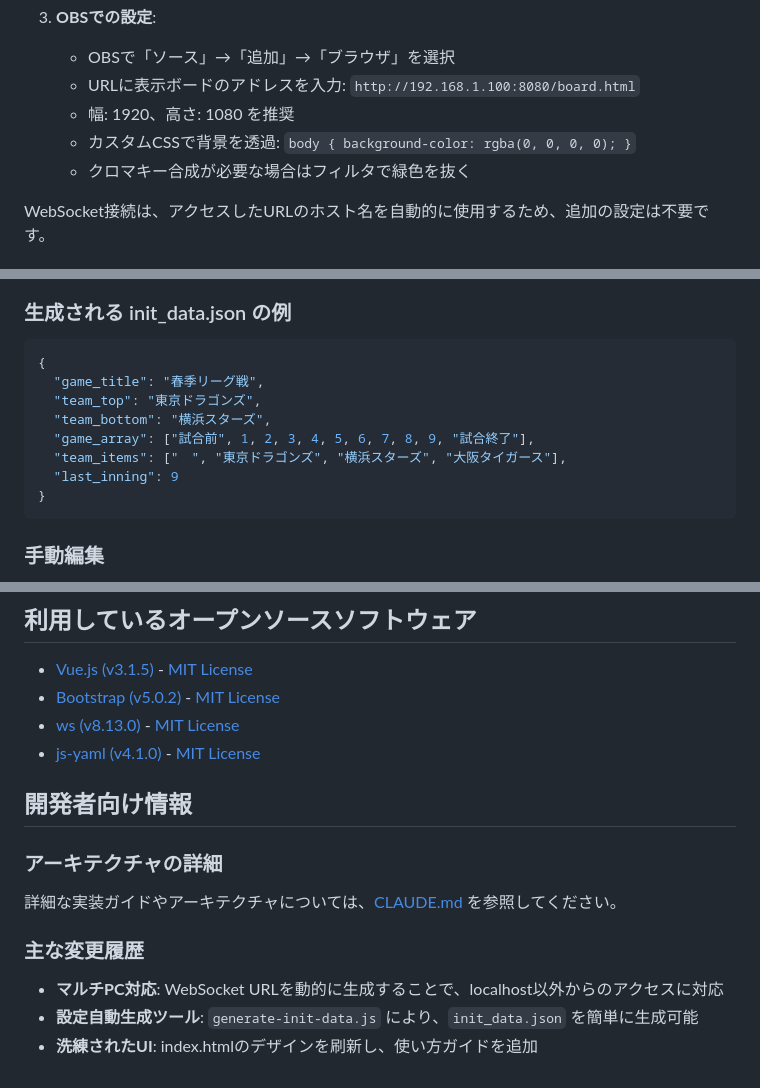
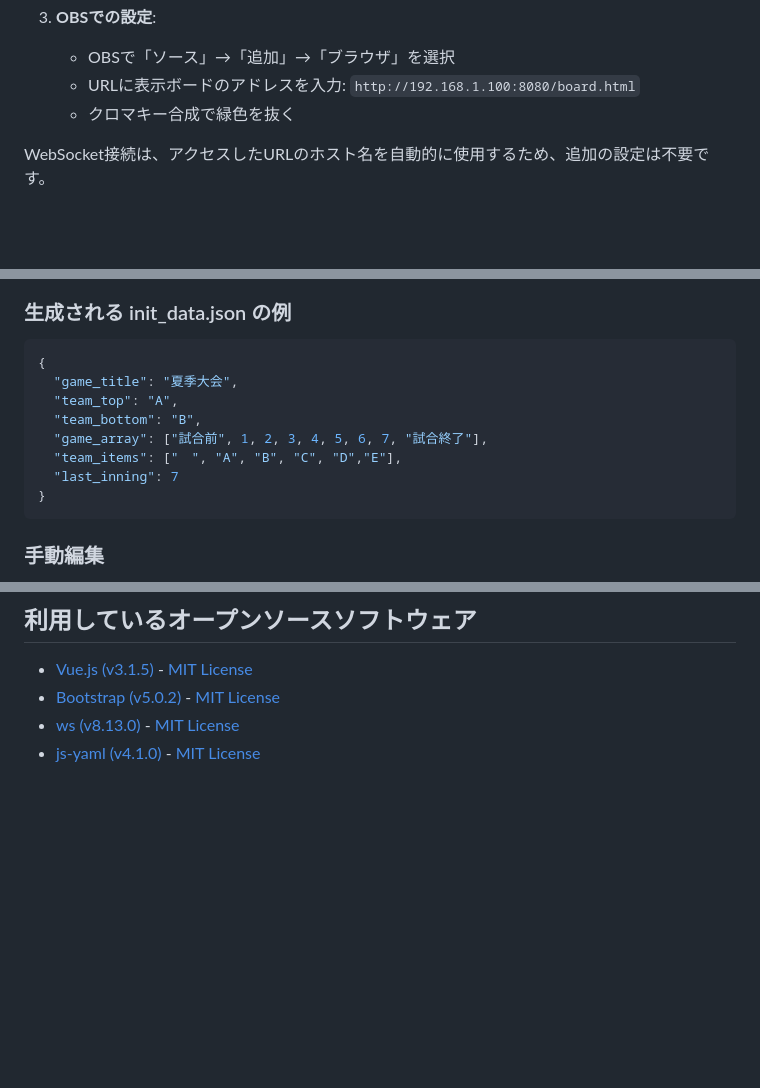
Before and after one commit to CodeforSusono/baseball_broadcast_board, a Markdown page: README.md, 3 parts joined by grey strips. Drawn GitHub-style; blank space fills up the shorter version.

````diff
--- a/README.md
+++ b/README.md
@@ -135,9 +135,7 @@ graph LR;
 
    - OBSで「ソース」→「追加」→「ブラウザ」を選択
    - URLに表示ボードのアドレスを入力: `http://192.168.1.100:8080/board.html`
-   - 幅: 1920、高さ: 1080 を推奨
-   - カスタムCSSで背景を透過: `body { background-color: rgba(0, 0, 0, 0); }`
-   - クロマキー合成が必要な場合はフィルタで緑色を抜く
+   - クロマキー合成で緑色を抜く
 
 WebSocket接続は、アクセスしたURLのホスト名を自動的に使用するため、追加の設定は不要です。
 
@@ -232,12 +232,12 @@ npm run init -- -t "春季リーグ戦" -i 9 --teams "東京ドラゴンズ,横
 
 ```json
 {
-  "game_title": "春季リーグ戦",
-  "team_top": "東京ドラゴンズ",
-  "team_bottom": "横浜スターズ",
-  "game_array": ["試合前", 1, 2, 3, 4, 5, 6, 7, 8, 9, "試合終了"],
-  "team_items": ["　", "東京ドラゴンズ", "横浜スターズ", "大阪タイガース"],
-  "last_inning": 9
+  "game_title": "夏季大会",
+  "team_top": "A",
+  "team_bottom": "B",
+  "game_array": ["試合前", 1, 2, 3, 4, 5, 6, 7, "試合終了"],
+  "team_items": ["　", "A", "B", "C", "D","E"],
+  "last_inning": 7
 }
 ```
 
@@ -258,15 +258,3 @@ npm run init -- -t "春季リーグ戦" -i 9 --teams "東京ドラゴンズ,横
 - [Bootstrap (v5.0.2)](https://github.com/twbs/bootstrap/releases/tag/v5.0.2) - [MIT License](https://github.com/twbs/bootstrap/blob/v5.0.2/LICENSE)
 - [ws (v8.13.0)](https://github.com/websockets/ws) - [MIT License](https://github.com/websockets/ws/blob/master/LICENSE)
 - [js-yaml (v4.1.0)](https://github.com/nodeca/js-yaml) - [MIT License](https://github.com/nodeca/js-yaml/blob/master/LICENSE)
-
-## 開発者向け情報
-
-### アーキテクチャの詳細
-
-詳細な実装ガイドやアーキテクチャについては、[CLAUDE.md](CLAUDE.md) を参照してください。
-
-### 主な変更履歴
-
-- **マルチPC対応**: WebSocket URLを動的に生成することで、localhost以外からのアクセスに対応
-- **設定自動生成ツール**: `generate-init-data.js` により、`init_data.json` を簡単に生成可能
-- **洗練されたUI**: index.htmlのデザインを刷新し、使い方ガイドを追加
````
Also changed, not shown: other parts of README.md (+17 -15 lines), doc/index.png, 2 other files.
